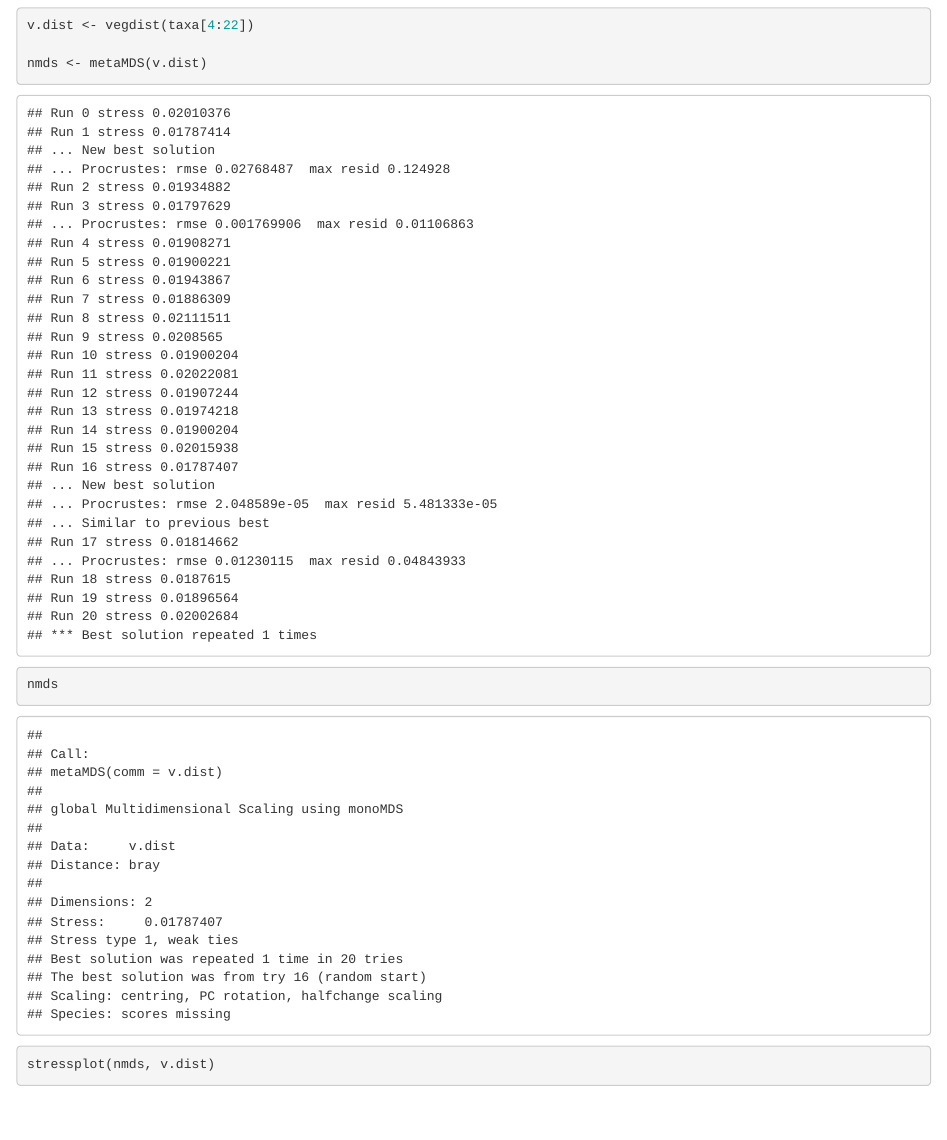
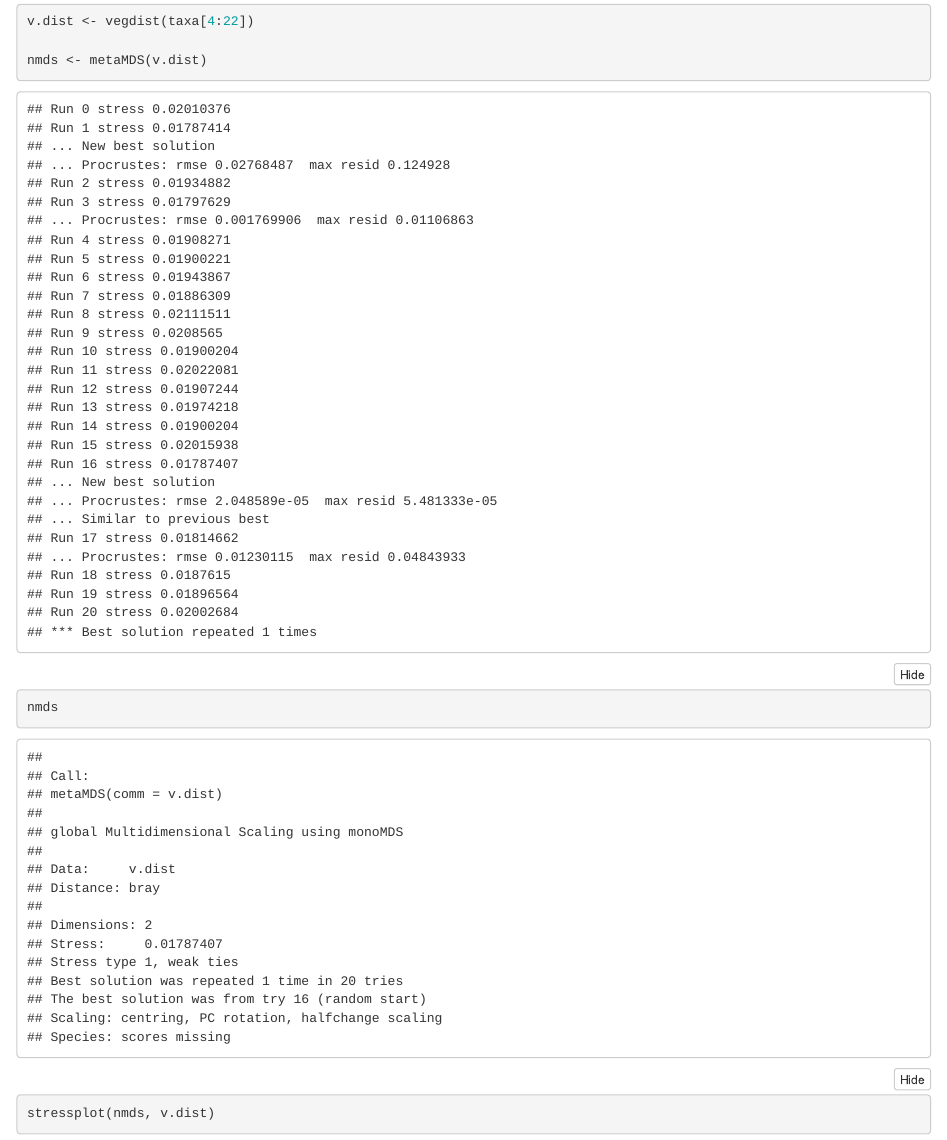
Before and after one commit to WWU-IETC-R-Collab/MI-Analysis, an R Markdown document (MI_Multivariate_Analysis.Rmd): the page in a window 1100 px wide, from 1090 px down before the commit and from 1170 px down after it, so that both start at the same text. Rendered offline with R 4.5, knitr and Pandoc, with nearby package versions; code that draws random numbers runs with fixed seeds of ours.

Commit message:
Updated to output a .md file for GitHub viewing

````diff
--- a/MI_Multivariate_Analysis.Rmd
+++ b/MI_Multivariate_Analysis.Rmd
@@ -2,7 +2,11 @@
 title: "MI Mutlivariate Analysis"
 author: "Eric Lawrence"
 date: "1/11/2021"
-output: html_document
+output:
+  html_document:
+    code_folding: show
+    code_download: true
+    keep_md: true
 ---
 
 ```{r setup, include=FALSE, warning=FALSE, message=FALSE}
````
